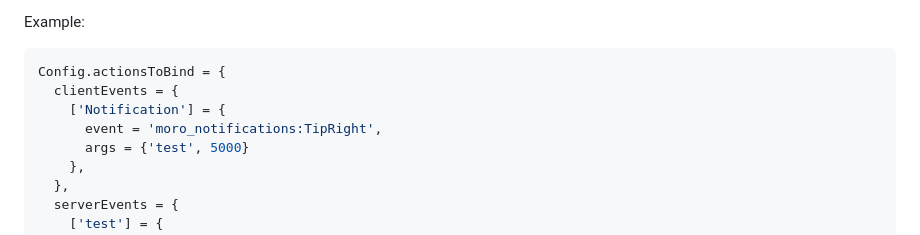
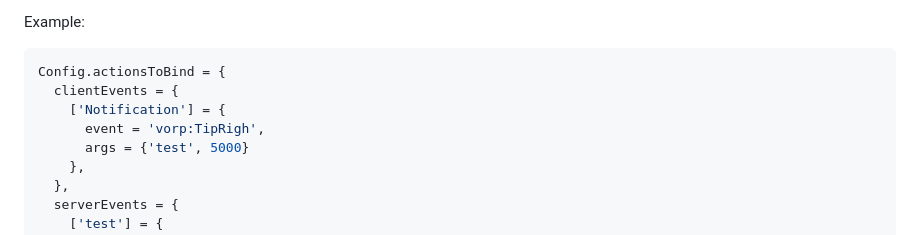
Before and after one commit to morojgovany/moro_keybinds, a Markdown page: README.md, the part around the change. GitHub-like rendering.

Commit message:
Fix event name in README example

```diff
--- a/README.md
+++ b/README.md
@@ -79,7 +79,7 @@ Example:
 Config.actionsToBind = {
   clientEvents = {
     ['Notification'] = {
-      event = 'moro_notifications:TipRight',
+      event = 'vorp:TipRigh',
       args = {'test', 5000}
     },
   },
```
